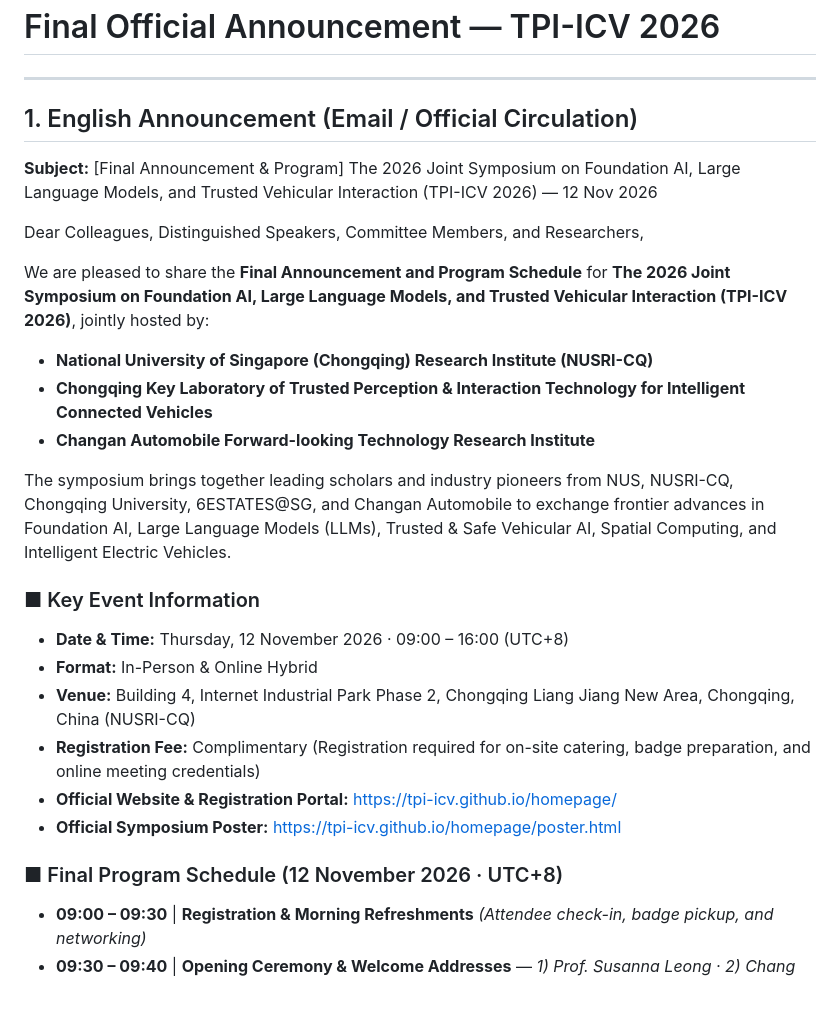
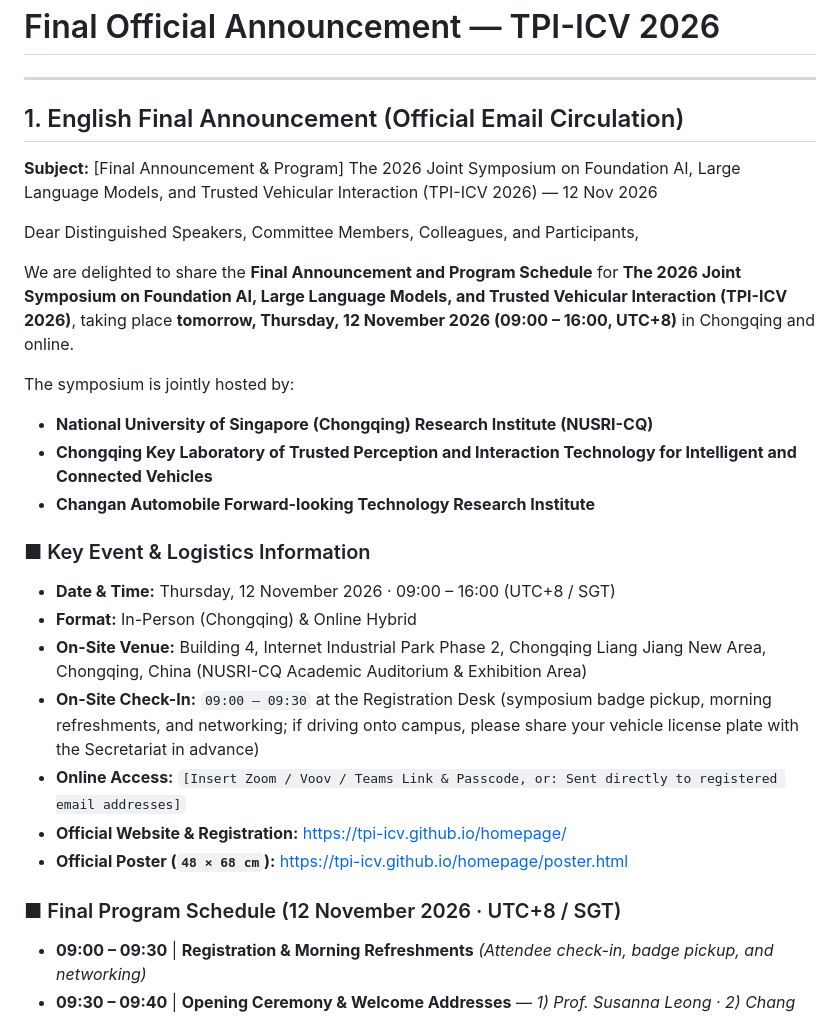
Before and after one commit to TPI-ICV/homepage, a Markdown page: ANNOUNCEMENT.md, the part around one of its changes. Drawn GitHub-style.

```diff
--- a/ANNOUNCEMENT.md
+++ b/ANNOUNCEMENT.md
@@ -2,28 +2,29 @@
 
 ---
 
-## 1. English Announcement (Email / Official Circulation)
+## 1. English Final Announcement (Official Email Circulation)
 
 **Subject:** [Final Announcement & Program] The 2026 Joint Symposium on Foundation AI, Large Language Models, and Trusted Vehicular Interaction (TPI-ICV 2026) — 12 Nov 2026
 
-Dear Colleagues, Distinguished Speakers, Committee Members, and Researchers,
+Dear Distinguished Speakers, Committee Members, Colleagues, and Participants,
 
-We are pleased to share the **Final Announcement and Program Schedule** for **The 2026 Joint Symposium on Foundation AI, Large Language Models, and Trusted Vehicular Interaction (TPI-ICV 2026)**, jointly hosted by:
+We are delighted to share the **Final Announcement and Program Schedule** for **The 2026 Joint Symposium on Foundation AI, Large Language Models, and Trusted Vehicular Interaction (TPI-ICV 2026)**, taking place **tomorrow, Thursday, 12 November 2026 (09:00 – 16:00, UTC+8)** in Chongqing and online.
+
+The symposium is jointly hosted by:
 - **National University of Singapore (Chongqing) Research Institute (NUSRI-CQ)**
-- **Chongqing Key Laboratory of Trusted Perception & Interaction Technology for Intelligent Connected Vehicles**
+- **Chongqing Key Laboratory of Trusted Perception and Interaction Technology for Intelligent and Connected Vehicles**
 - **Changan Automobile Forward-looking Technology Research Institute**
 
-The symposium brings together leading scholars and industry pioneers from NUS, NUSRI-CQ, Chongqing University, 6ESTATES@SG, and Changan Automobile to exchange frontier advances in Foundation AI, Large Language Models (LLMs), Trusted & Safe Vehicular AI, Spatial Computing, and Intelligent Electric Vehicles.
+### ■ Key Event & Logistics Information
+- **Date & Time:** Thursday, 12 November 2026 · 09:00 – 16:00 (UTC+8 / SGT)
+- **Format:** In-Person (Chongqing) & Online Hybrid
+- **On-Site Venue:** Building 4, Internet Industrial Park Phase 2, Chongqing Liang Jiang New Area, Chongqing, China (NUSRI-CQ Academic Auditorium & Exhibition Area)
+- **On-Site Check-In:** `09:00 – 09:30` at the Registration Desk (symposium badge pickup, morning refreshments, and networking; if driving onto campus, please share your vehicle license plate with the Secretariat in advance)
+- **Online Access:** `[Insert Zoom / Voov / Teams Link & Passcode, or: Sent directly to registered email addresses]`
+- **Official Website & Registration:** https://tpi-icv.github.io/homepage/
+- **Official Poster (`48 × 68 cm`):** https://tpi-icv.github.io/homepage/poster.html
 
-### ■ Key Event Information
-- **Date & Time:** Thursday, 12 November 2026 · 09:00 – 16:00 (UTC+8)
-- **Format:** In-Person & Online Hybrid
-- **Venue:** Building 4, Internet Industrial Park Phase 2, Chongqing Liang Jiang New Area, Chongqing, China (NUSRI-CQ)
-- **Registration Fee:** Complimentary (Registration required for on-site catering, badge preparation, and online meeting credentials)
-- **Official Website & Registration Portal:** https://tpi-icv.github.io/homepage/
-- **Official Symposium Poster:** https://tpi-icv.github.io/homepage/poster.html
-
-### ■ Final Program Schedule (12 November 2026 · UTC+8)
+### ■ Final Program Schedule (12 November 2026 · UTC+8 / SGT)
 - **09:00 – 09:30** | **Registration & Morning Refreshments** *(Attendee check-in, badge pickup, and networking)*
 - **09:30 – 09:40** | **Opening Ceremony & Welcome Addresses** — *1) Prof. Susanna Leong · 2) Chang An Rep · 3) George Loh*
 - **09:40 – 10:10** | **Morning Presentation 1** — **Dr. Li Wenbo** *(Chongqing University)*: *座舱智能体情感交互与测试评价 (Affective Interaction and Testing & Evaluation of Cockpit Intelligent Agents)* `[On-site]`
```
Also changed, not shown: other parts of ANNOUNCEMENT.md (+43 -22 lines).
